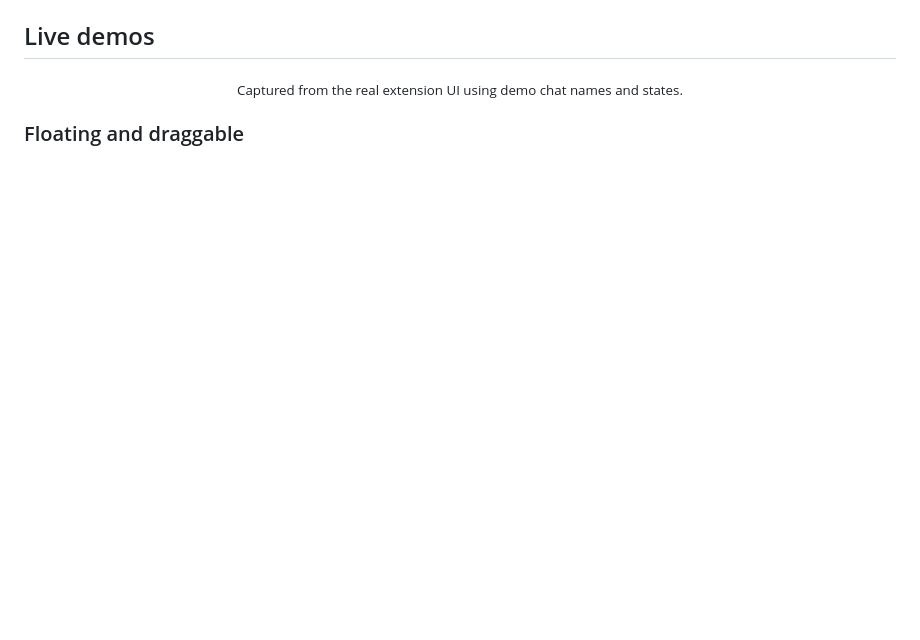
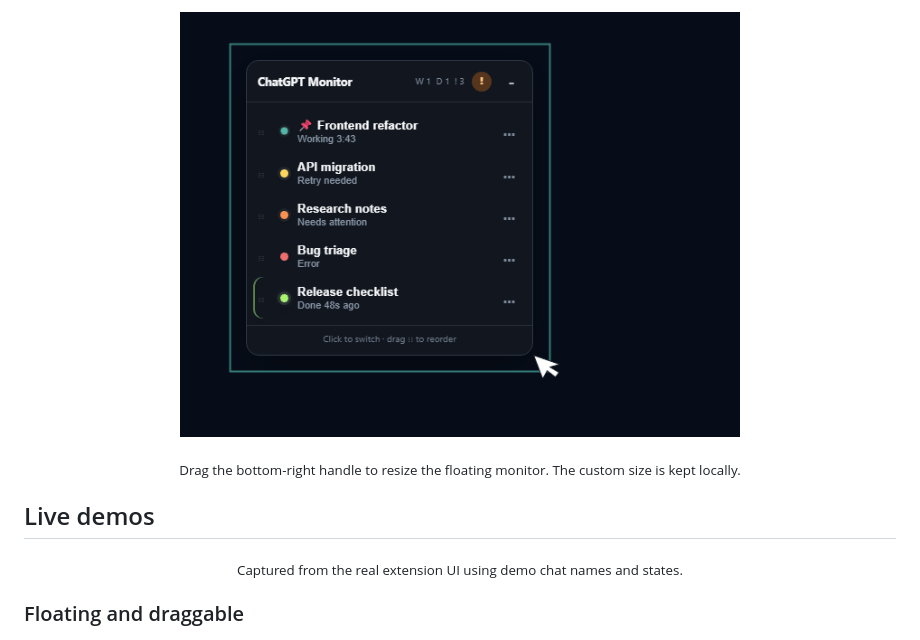
Before and after one commit to JoelMomo/chatgpt-multichat-monitor, a Markdown page: README.md, the part around one of its changes. GitHub-like rendering; pictures changed too: assets/demos/resize-monitor.gif (added); blank space fills up the shorter version.

```diff
--- a/README.md
+++ b/README.md
@@ -64,3 +78,9 @@
+<p align="center">
+  <img src="assets/demos/resize-monitor.gif" width="560" alt="Resizing the ChatGPT MultiChat Monitor floating panel">
+</p>
+
+<p align="center">
+  <sub>Drag the bottom-right handle to resize the floating monitor. The custom size is kept locally.</sub>
 </p>
 
 ## Live demos
```
Also changed, not shown: other parts of README.md (+21 -7 lines), assets/demos/compact-mode.gif (added), assets/demos/monitor-status.gif (added), assets/demos/persistent-order.gif (added), assets/demos/settings-controls.gif (added), assets/demos/theme-switch.gif (added).
